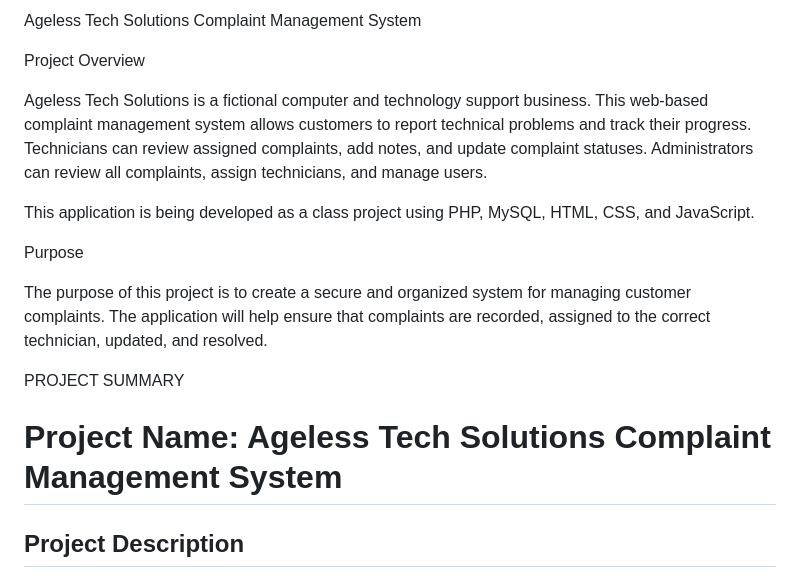
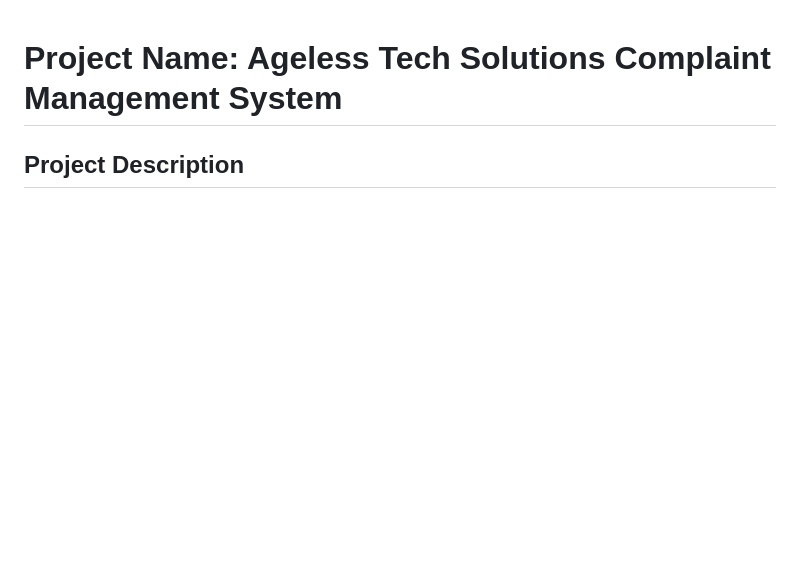
Before and after one commit to corger5719-ECPI/CourseProject_Ageless-Tech-Solutions, a Markdown page: README.md, the part around the change. Rendered like a GitHub page; blank space fills up the shorter version.

Commit message:
Update README by removing project overview and purpose
Removed detailed project overview and purpose sections from README.

```diff
--- a/README.md
+++ b/README.md
@@ -1,17 +1,3 @@
-Ageless Tech Solutions Complaint Management System
-
-Project Overview
-
-Ageless Tech Solutions is a fictional computer and technology support business. This web-based complaint management system allows customers to report technical problems and track their progress. Technicians can review assigned complaints, add notes, and update complaint statuses. Administrators can review all complaints, assign technicians, and manage users.
-
-This application is being developed as a class project using PHP, MySQL, HTML, CSS, and JavaScript.
-
-Purpose
-
-The purpose of this project is to create a secure and organized system for managing customer complaints. The application will help ensure that complaints are recorded, assigned to the correct technician, updated, and resolved.
-
-PROJECT SUMMARY
-
 # Project Name: Ageless Tech Solutions Complaint Management System
 
 ## Project Description
```
